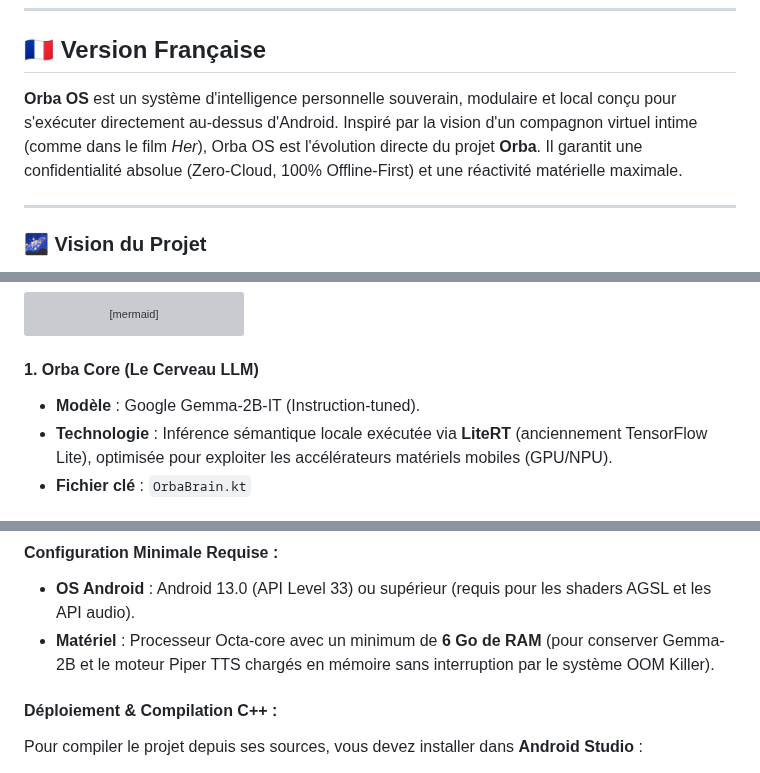
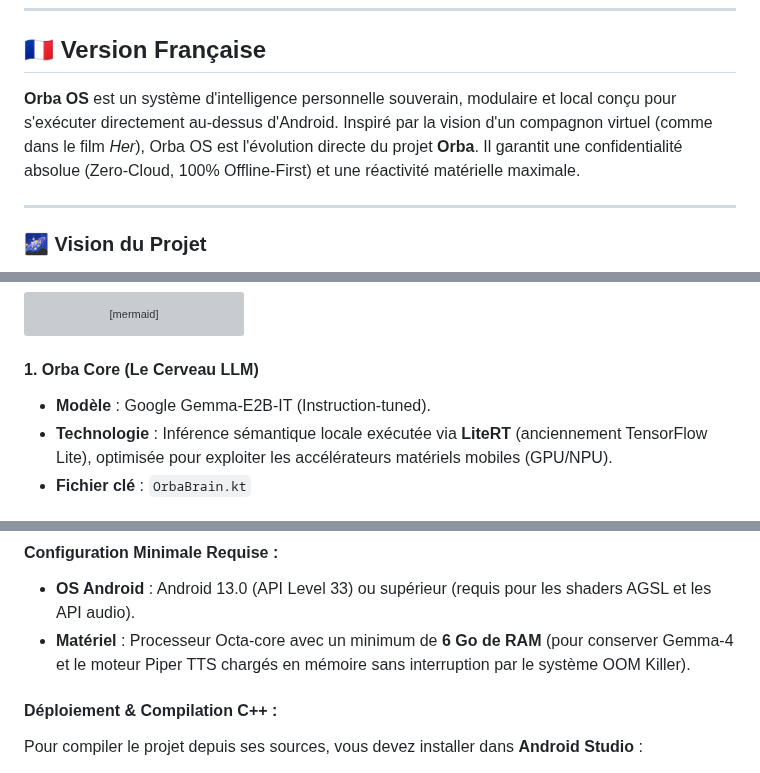
Before and after one commit to AlexKoncept/ORBA_OS, a Markdown page: Orba_OS_Mobile/README.md, 3 parts joined by grey strips. GitHub-like rendering; grey boxes are pictures that could not be loaded.

Commit message:
Update model references in README.md

````diff
--- a/Orba_OS_Mobile/README.md
+++ b/Orba_OS_Mobile/README.md
@@ -6,7 +6,7 @@
 
 ## 🇫🇷 Version Française
 
-**Orba OS** est un système d'intelligence personnelle souverain, modulaire et local conçu pour s'exécuter directement au-dessus d'Android. Inspiré par la vision d'un compagnon virtuel intime (comme dans le film *Her*), Orba OS est l'évolution directe du projet **Orba**. Il garantit une confidentialité absolue (Zero-Cloud, 100% Offline-First) et une réactivité matérielle maximale.
+**Orba OS** est un système d'intelligence personnelle souverain, modulaire et local conçu pour s'exécuter directement au-dessus d'Android. Inspiré par la vision d'un compagnon virtuel (comme dans le film *Her*), Orba OS est l'évolution directe du projet **Orba**. Il garantit une confidentialité absolue (Zero-Cloud, 100% Offline-First) et une réactivité matérielle maximale.
 
 ---
 
@@ -36,7 +36,7 @@ graph TD
 ```
 
 #### 1. Orba Core (Le Cerveau LLM)
-*   **Modèle** : Google Gemma-2B-IT (Instruction-tuned).
+*   **Modèle** : Google Gemma-E2B-IT (Instruction-tuned).
 *   **Technologie** : Inférence sémantique locale exécutée via **LiteRT** (anciennement TensorFlow Lite), optimisée pour exploiter les accélérateurs matériels mobiles (GPU/NPU).
 *   **Fichier clé** : `OrbaBrain.kt`
 
@@ -70,7 +70,7 @@ graph TD
 
 #### Configuration Minimale Requise :
 *   **OS Android** : Android 13.0 (API Level 33) ou supérieur (requis pour les shaders AGSL et les API audio).
-*   **Matériel** : Processeur Octa-core avec un minimum de **6 Go de RAM** (pour conserver Gemma-2B et le moteur Piper TTS chargés en mémoire sans interruption par le système OOM Killer).
+*   **Matériel** : Processeur Octa-core avec un minimum de **6 Go de RAM** (pour conserver Gemma-4 et le moteur Piper TTS chargés en mémoire sans interruption par le système OOM Killer).
 
 #### Déploiement & Compilation C++ :
 Pour compiler le projet depuis ses sources, vous devez installer dans **Android Studio** :
````
Also changed, not shown: other parts of Orba_OS_Mobile/README.md (+5 -5 lines).
